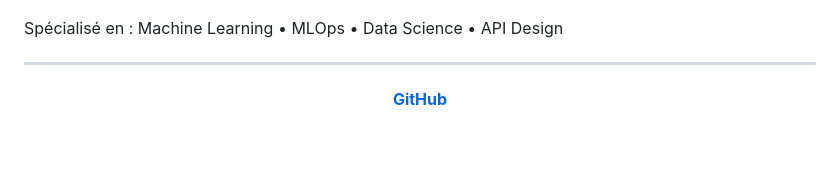
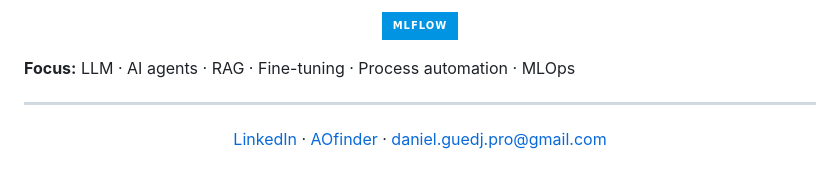
Before and after one commit to DagueG/DagueG, a Markdown page: README.md, the part around one of its changes. Rendered like a GitHub page; badges without logos; blank space fills up the shorter version.

```diff
--- a/README.md
+++ b/README.md
@@ -75,12 +135,15 @@ Analyse complète d'un dataset réel (NYC 2016) : exploration, feature engineeri
+![MLflow](https://img.shields.io/badge/MLflow-0194E2?style=for-the-badge&logo=mlflow&logoColor=white)
+
+
 
 </div>
 
-Spécialisé en : Machine Learning • MLOps • Data Science • API Design
+**Focus:** LLM · AI agents · RAG · Fine-tuning · Process automation · MLOps
 
 ---
 
 <div align="center">
 
-[**GitHub**](https://github.com/DagueG)
+[LinkedIn](https://www.linkedin.com/in/daniel-guedj) · [AOfinder](https://aofinder.fr) · daniel.guedj.pro@gmail.com
 
 </div>
```
Also changed, not shown: other parts of README.md (+90 -30 lines).
